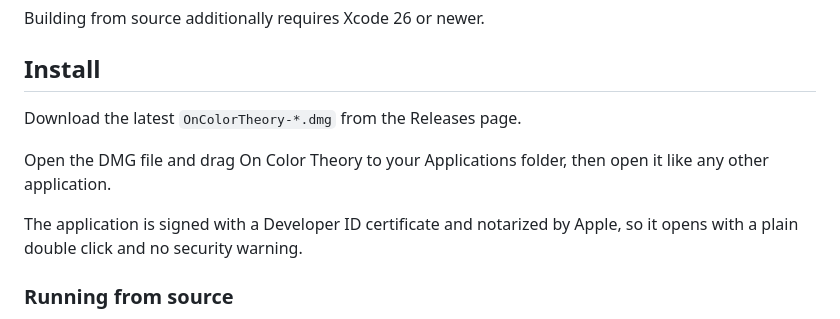
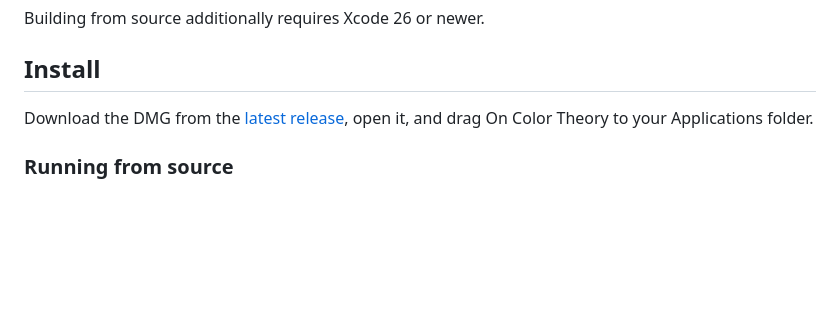
Before and after one commit to drabhikroy/OnColorTheory, a Markdown page: README.md, the part around the change. GitHub-like rendering; blank space fills up the shorter version.

Commit message:
Add releases link to README Install section, trim unneeded explanation

```diff
--- a/README.md
+++ b/README.md
@@ -80,13 +80,7 @@ Building from source additionally requires Xcode 26 or newer.
 
 ## Install
 
-Download the latest `OnColorTheory-*.dmg` from the Releases page.
-
-Open the DMG file and drag On Color Theory to your Applications folder, then
-open it like any other application.
-
-The application is signed with a Developer ID certificate and notarized by
-Apple, so it opens with a plain double click and no security warning.
+Download the DMG from the [latest release](https://github.com/drabhikroy/OnColorTheory/releases/latest), open it, and drag On Color Theory to your Applications folder.
 
 ### Running from source
 
```
